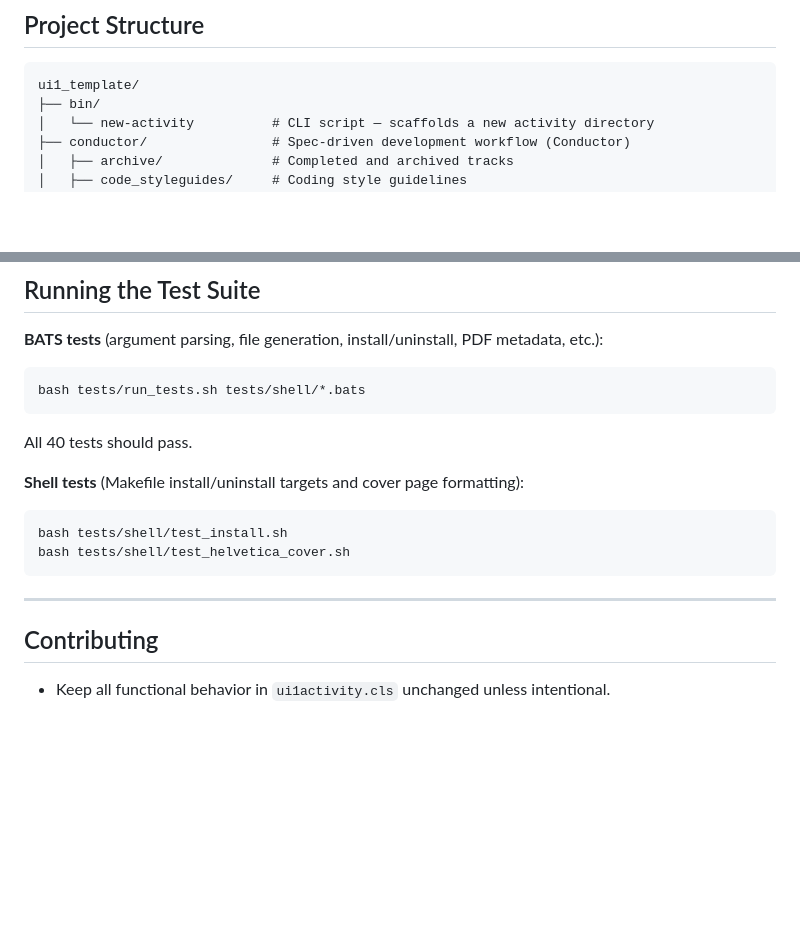
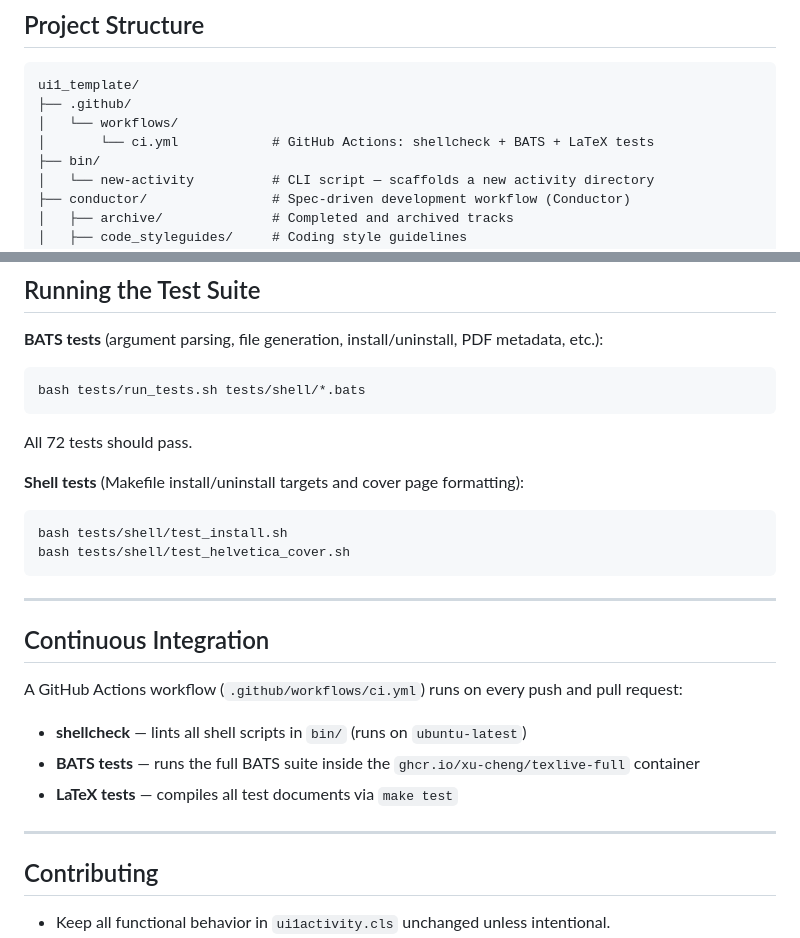
Before and after one commit to herraiz-org/ui1-latex-template, a Markdown page: README.md, 2 parts joined by grey strips. Drawn GitHub-style; blank space fills up the shorter version.

Commit message:
docs(readme): Update README with CI workflow, test count, and project structure
Add .github/workflows/ci.yml to the project tree, correct the BATS test
count from 40 to 72, and add a Continuous Integration section describing
the GitHub Actions workflow.

Co-Authored-By: Claude Sonnet 4.6 <noreply@anthropic.com>

````diff
--- a/README.md
+++ b/README.md
@@ -62,6 +62,9 @@ make pdf
 
 ```
 ui1_template/
+├── .github/
+│   └── workflows/
+│       └── ci.yml            # GitHub Actions: shellcheck + BATS + LaTeX tests
 ├── bin/
 │   └── new-activity          # CLI script — scaffolds a new activity directory
 ├── conductor/                # Spec-driven development workflow (Conductor)
@@ -133,7 +136,7 @@ Inside `<directory>/`:
 bash tests/run_tests.sh tests/shell/*.bats
 ```
 
-All 40 tests should pass.
+All 72 tests should pass.
 
 **Shell tests** (Makefile install/uninstall targets and cover page formatting):
 
@@ -144,6 +147,16 @@ bash tests/shell/test_helvetica_cover.sh
 
 ---
 
+## Continuous Integration
+
+A GitHub Actions workflow (`.github/workflows/ci.yml`) runs on every push and pull request:
+
+- **shellcheck** — lints all shell scripts in `bin/` (runs on `ubuntu-latest`)
+- **BATS tests** — runs the full BATS suite inside the `ghcr.io/xu-cheng/texlive-full` container
+- **LaTeX tests** — compiles all test documents via `make test`
+
+---
+
 ## Contributing
 
 - Keep all functional behavior in `ui1activity.cls` unchanged unless intentional.
````
